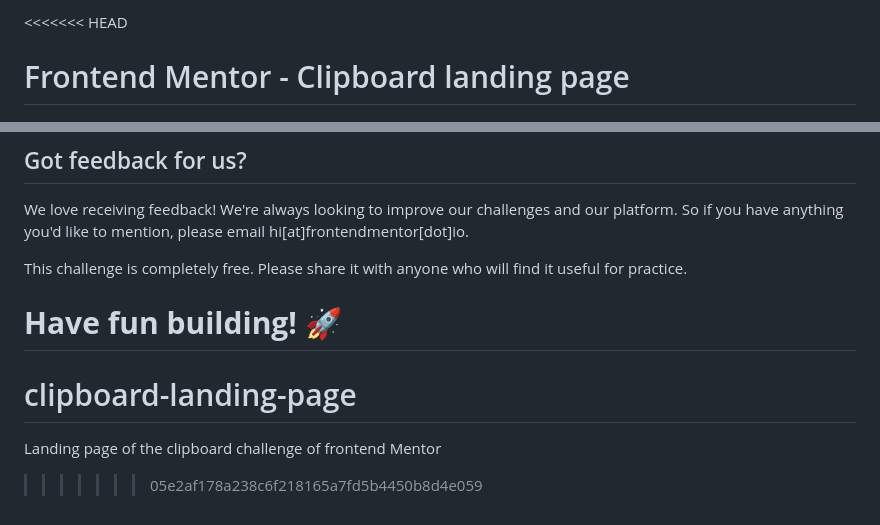
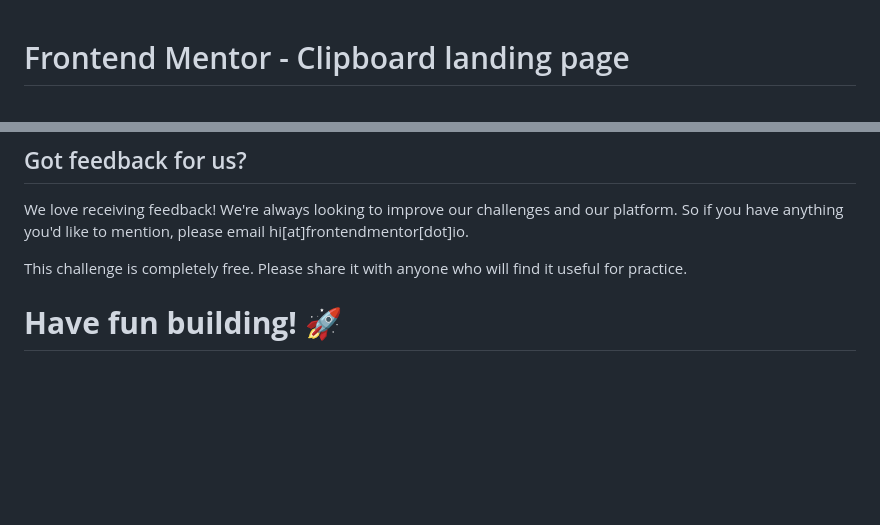
Before and after one commit to ussanou/clipboard-landing-page, a Markdown page: README.md, 2 parts joined by grey strips. GitHub-like rendering; blank space fills up the shorter version.

```diff
--- a/README.md
+++ b/README.md
@@ -1,4 +1,3 @@
-<<<<<<< HEAD
 # Frontend Mentor - Clipboard landing page
 
 ![Design preview for the Clipboard landing page coding challenge](./design/desktop-preview.jpg)
@@ -92,6 +91,3 @@ This challenge is completely free. Please share it with anyone who will find it
 
 **Have fun building!** 🚀
 =======
-# clipboard-landing-page
-Landing page of the clipboard challenge of frontend Mentor
->>>>>>> 05e2af178a238c6f218165a7fd5b4450b8d4e059
```
